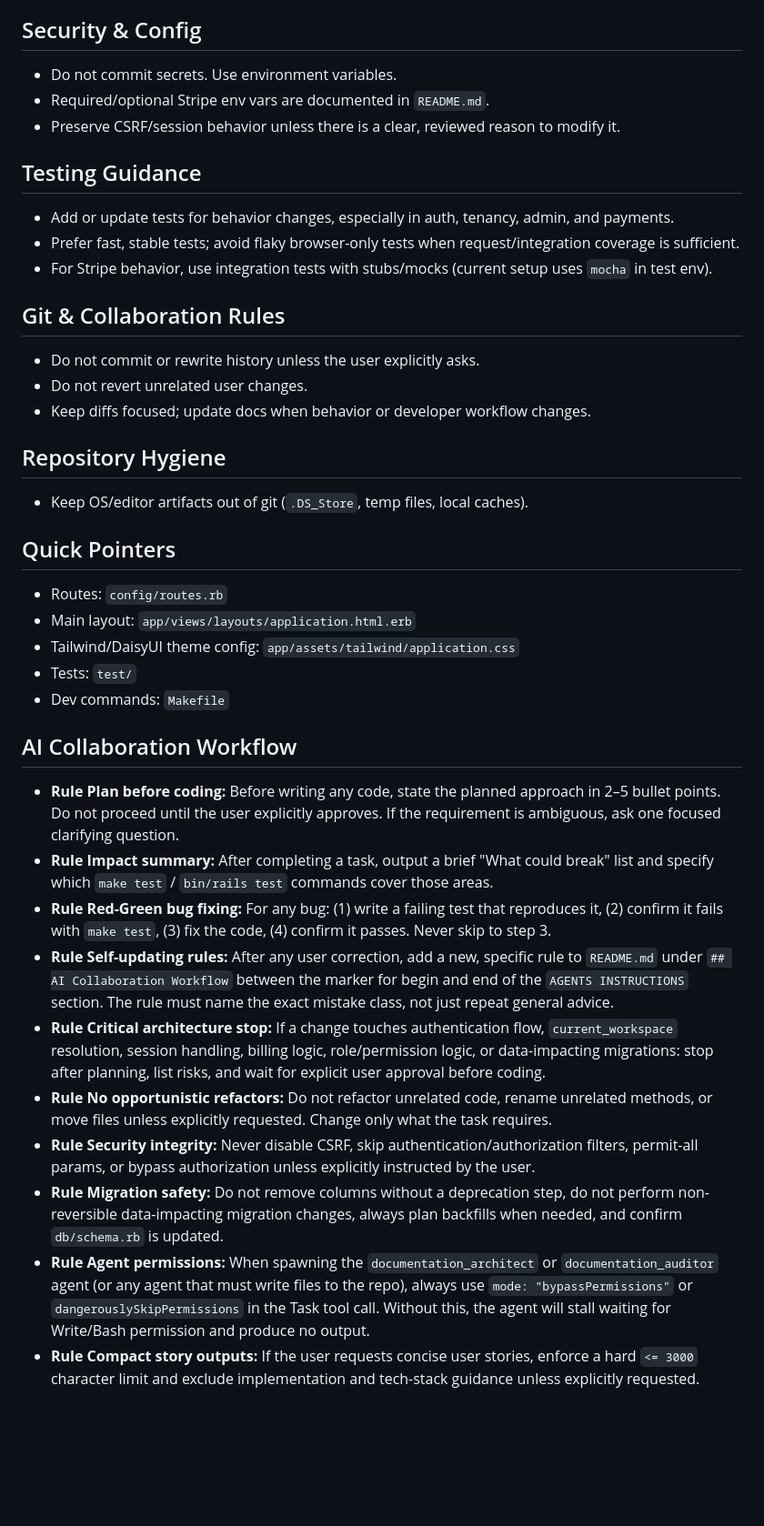
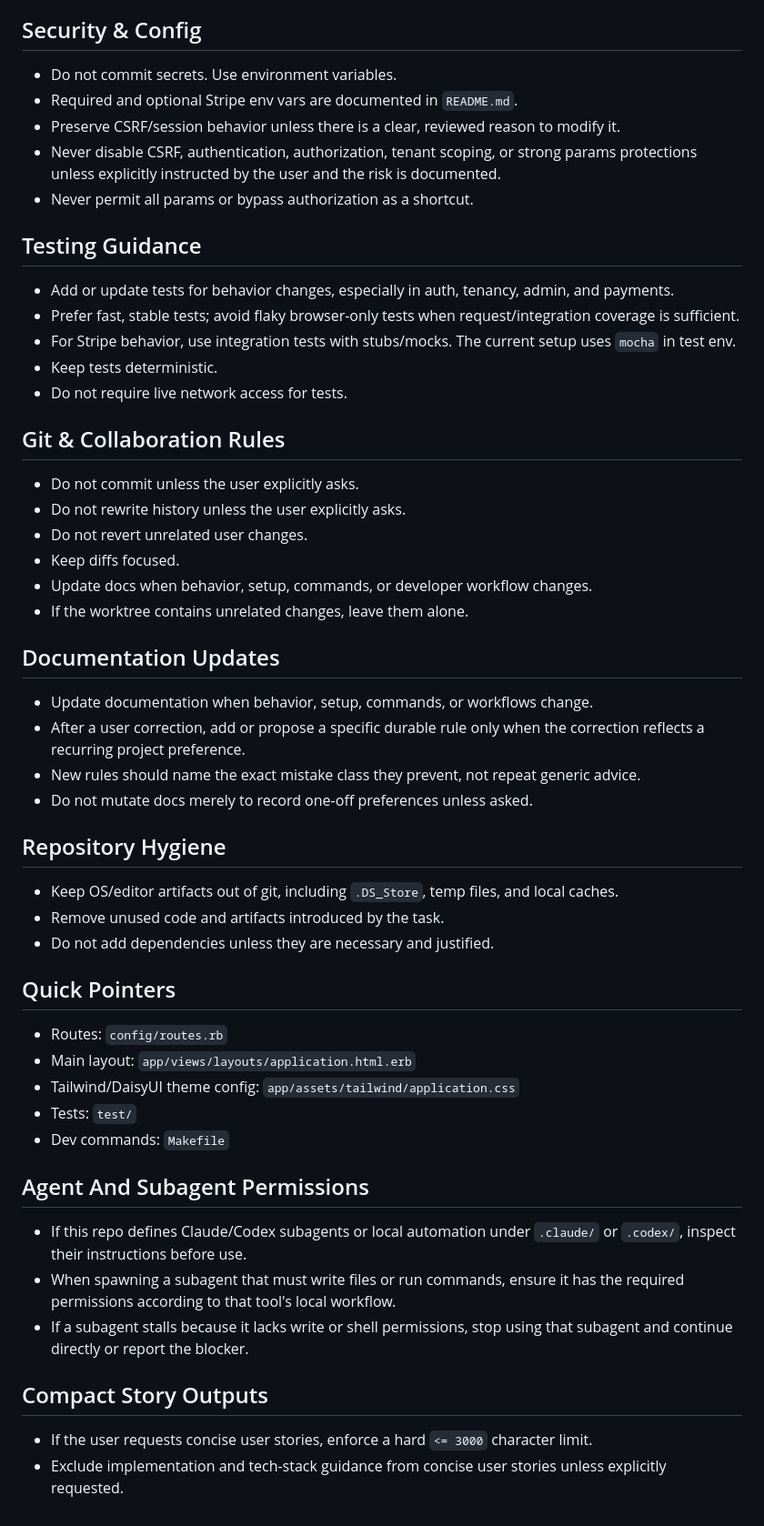
Before and after one commit to exnihiloai/nodl, a Markdown page: AGENTS.md, the part around one of its changes. Shown at 91% size. GitHub-like rendering; blank space fills up the shorter version.

Commit message:
Enhance AGENTS.md with detailed agent instructions, including core rules, development guidelines, testing requirements, and handoff protocols. Streamline existing content for clarity and completeness.

```diff
--- a/AGENTS.md
+++ b/AGENTS.md
@@ -64,39 +184,57 @@
 
 ## Security & Config
+
 - Do not commit secrets. Use environment variables.
-- Required/optional Stripe env vars are documented in `README.md`.
+- Required and optional Stripe env vars are documented in `README.md`.
 - Preserve CSRF/session behavior unless there is a clear, reviewed reason to modify it.
+- Never disable CSRF, authentication, authorization, tenant scoping, or strong params protections unless explicitly instructed by the user and the risk is documented.
+- Never permit all params or bypass authorization as a shortcut.
 
 ## Testing Guidance
+
 - Add or update tests for behavior changes, especially in auth, tenancy, admin, and payments.
 - Prefer fast, stable tests; avoid flaky browser-only tests when request/integration coverage is sufficient.
-- For Stripe behavior, use integration tests with stubs/mocks (current setup uses `mocha` in test env).
+- For Stripe behavior, use integration tests with stubs/mocks. The current setup uses `mocha` in test env.
+- Keep tests deterministic.
+- Do not require live network access for tests.
 
 ## Git & Collaboration Rules
-- Do not commit or rewrite history unless the user explicitly asks.
+
+- Do not commit unless the user explicitly asks.
+- Do not rewrite history unless the user explicitly asks.
 - Do not revert unrelated user changes.
-- Keep diffs focused; update docs when behavior or developer workflow changes.
+- Keep diffs focused.
+- Update docs when behavior, setup, commands, or developer workflow changes.
+- If the worktree contains unrelated changes, leave them alone.
+
+## Documentation Updates
+
+- Update documentation when behavior, setup, commands, or workflows change.
+- After a user correction, add or propose a specific durable rule only when the correction reflects a recurring project preference.
+- New rules should name the exact mistake class they prevent, not repeat generic advice.
+- Do not mutate docs merely to record one-off preferences unless asked.
 
 ## Repository Hygiene
-- Keep OS/editor artifacts out of git (`.DS_Store`, temp files, local caches).
 
+- Keep OS/editor artifacts out of git, including `.DS_Store`, temp files, and local caches.
+- Remove unused code and artifacts introduced by the task.
+- Do not add dependencies unless they are necessary and justified.
 
 ## Quick Pointers
+
 - Routes: `config/routes.rb`
 - Main layout: `app/views/layouts/application.html.erb`
 - Tailwind/DaisyUI theme config: `app/assets/tailwind/application.css`
 - Tests: `test/`
 - Dev commands: `Makefile`
 
-## AI Collaboration Workflow
+## Agent And Subagent Permissions
 
-- **Rule Plan before coding:** Before writing any code, state the planned approach in 2–5 bullet points. Do not proceed until the user explicitly approves. If the requirement is ambiguous, ask one focused clarifying question.
-- **Rule Impact summary:** After completing a task, output a brief "What could break" list and specify which `make test` / `bin/rails test` commands cover those areas.
-- **Rule Red-Green bug fixing:** For any bug: (1) write a failing test that reproduces it, (2) confirm it fails with `make test`, (3) fix the code, (4) confirm it passes. Never skip to step 3.
-- **Rule Self-updating rules:** After any user correction, add a new, specific rule to `README.md` under `## AI Collaboration Workflow` between the marker for begin and end of the `AGENTS INSTRUCTIONS` section. The rule must name the exact mistake class, not just repeat general advice.
-- **Rule Critical architecture stop:** If a change touches authentication flow, `current_workspace` resolution, session handling, billing logic, role/permission logic, or data-impacting migrations: stop after planning, list risks, and wait for explicit user approval before coding.
-- **Rule No opportunistic refactors:** Do not refactor unrelated code, rename unrelated methods, or move files unless explicitly requested. Change only what the task requires.
-- **Rule Security integrity:** Never disable CSRF, skip authentication/authorization filters, permit-all params, or bypass authorization unless explicitly instructed by the user.
-- **Rule Migration safety:** Do not remove columns without a deprecation step, do not perform non-reversible data-impacting migration changes, always plan backfills when needed, and confirm `db/schema.rb` is updated.
-- **Rule Agent permissions:** When spawning the `documentation_architect` or `documentation_auditor` agent (or any agent that must write files to the repo), always use `mode: "bypassPermissions"` or `dangerouslySkipPermissions` in the Task tool call. Without this, the agent will stall waiting for Write/Bash permission and produce no output.
-- **Rule Compact story outputs:** If the user requests concise user stories, enforce a hard `<= 3000` character limit and exclude implementation and tech-stack guidance unless explicitly requested.
+- If this repo defines Claude/Codex subagents or local automation under `.claude/` or `.codex/`, inspect their instructions before use.
+- When spawning a subagent that must write files or run commands, ensure it has the required permissions according to that tool's local workflow.
+- If a subagent stalls because it lacks write or shell permissions, stop using that subagent and continue directly or report the blocker.
+
+## Compact Story Outputs
+
+- If the user requests concise user stories, enforce a hard `<= 3000` character limit.
+- Exclude implementation and tech-stack guidance from concise user stories unless explicitly requested.
```
Also changed, not shown: other parts of AGENTS.md (+143 -23 lines).
